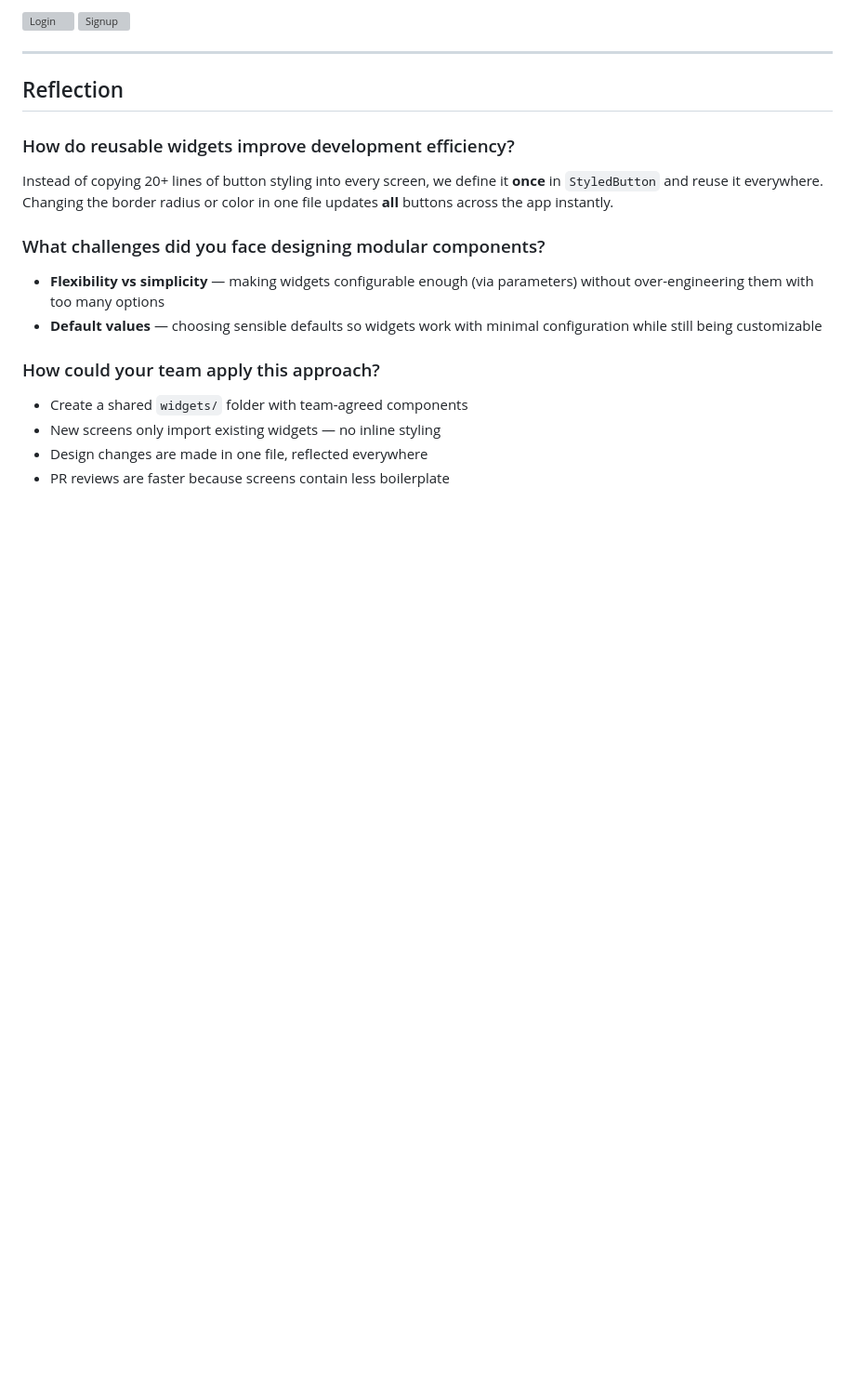
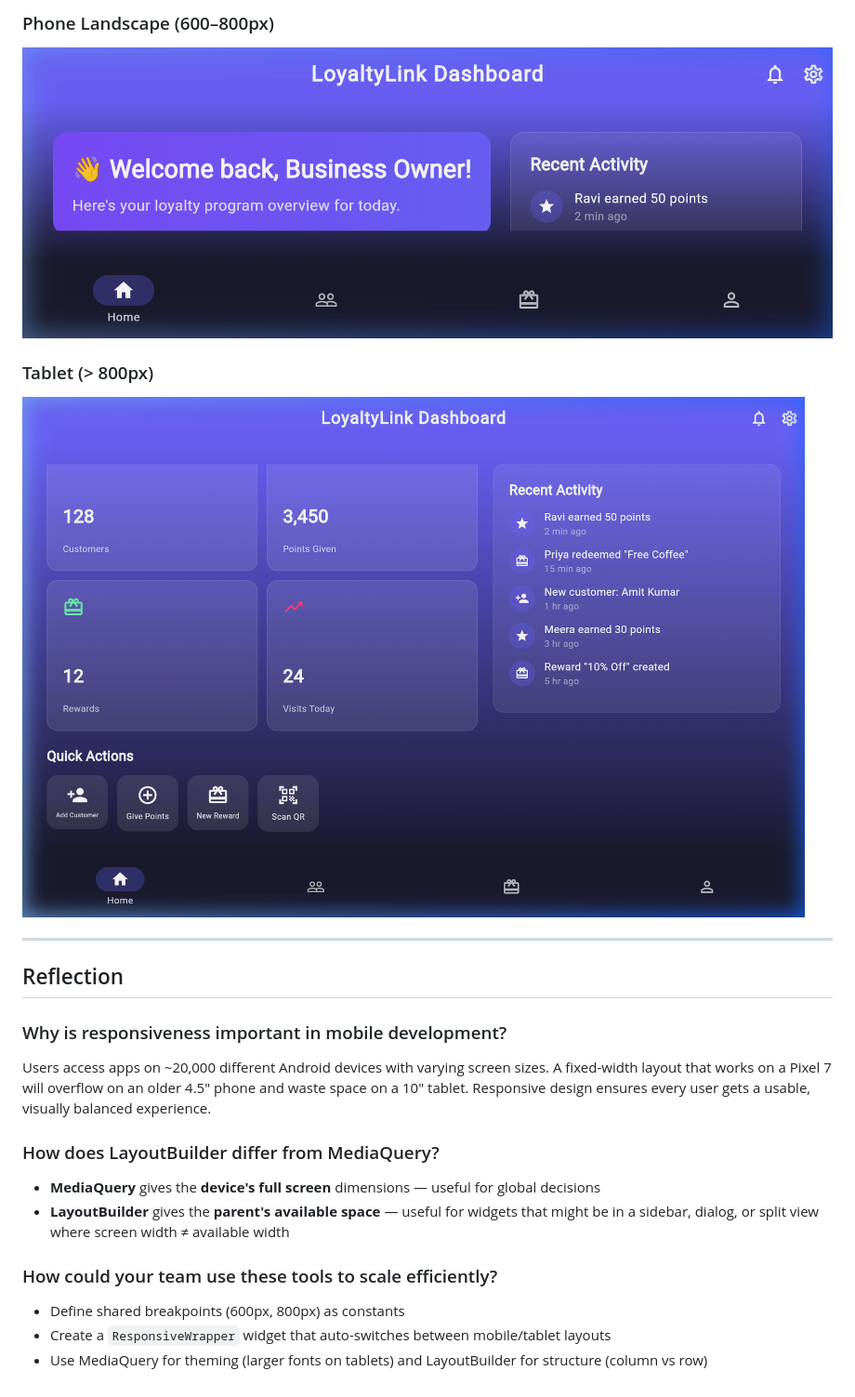
Before and after one commit to kalviumcommunity/Sprint_02_Team_05, a Markdown page: readMe.MD, the part around one of its changes. Shown at 93% size. Drawn GitHub-style; blank space fills up the shorter version; grey boxes are pictures that could not be loaded.

```diff
--- a/readMe.MD
+++ b/readMe.MD
@@ -169,20 +102,22 @@ StyledButton(label: 'Add', icon: Icons.add, onPressed: _add, fullWidth: false),
 
-![Login](loyalty_link/screenshots/widget_login.png)
-![Signup](loyalty_link/screenshots/widget_signup.png)
+### Phone Landscape (600–800px)
+![Phone Landscape](loyalty_link/screenshots/responsive_phone_landscape.png)
+
+### Tablet (> 800px)
+![Tablet](loyalty_link/screenshots/responsive_tablet.png)
 
 ---
 
 ## Reflection
 
-### How do reusable widgets improve development efficiency?
-Instead of copying 20+ lines of button styling into every screen, we define it **once** in `StyledButton` and reuse it everywhere. Changing the border radius or color in one file updates **all** buttons across the app instantly.
+### Why is responsiveness important in mobile development?
+Users access apps on ~20,000 different Android devices with varying screen sizes. A fixed-width layout that works on a Pixel 7 will overflow on an older 4.5" phone and waste space on a 10" tablet. Responsive design ensures every user gets a usable, visually balanced experience.
 
-### What challenges did you face designing modular components?
-- **Flexibility vs simplicity** — making widgets configurable enough (via parameters) without over-engineering them with too many options
-- **Default values** — choosing sensible defaults so widgets work with minimal configuration while still being customizable
+### How does LayoutBuilder differ from MediaQuery?
+- **MediaQuery** gives the **device's full screen** dimensions — useful for global decisions
+- **LayoutBuilder** gives the **parent's available space** — useful for widgets that might be in a sidebar, dialog, or split view where screen width ≠ available width
 
-### How could your team apply this approach?
-- Create a shared `widgets/` folder with team-agreed components
-- New screens only import existing widgets — no inline styling
-- Design changes are made in one file, reflected everywhere
-- PR reviews are faster because screens contain less boilerplate
+### How could your team use these tools to scale efficiently?
+- Define shared breakpoints (600px, 800px) as constants
+- Create a `ResponsiveWrapper` widget that auto-switches between mobile/tablet layouts
+- Use MediaQuery for theming (larger fonts on tablets) and LayoutBuilder for structure (column vs row)
```
Also changed, not shown: other parts of readMe.MD (+63 -130 lines).
